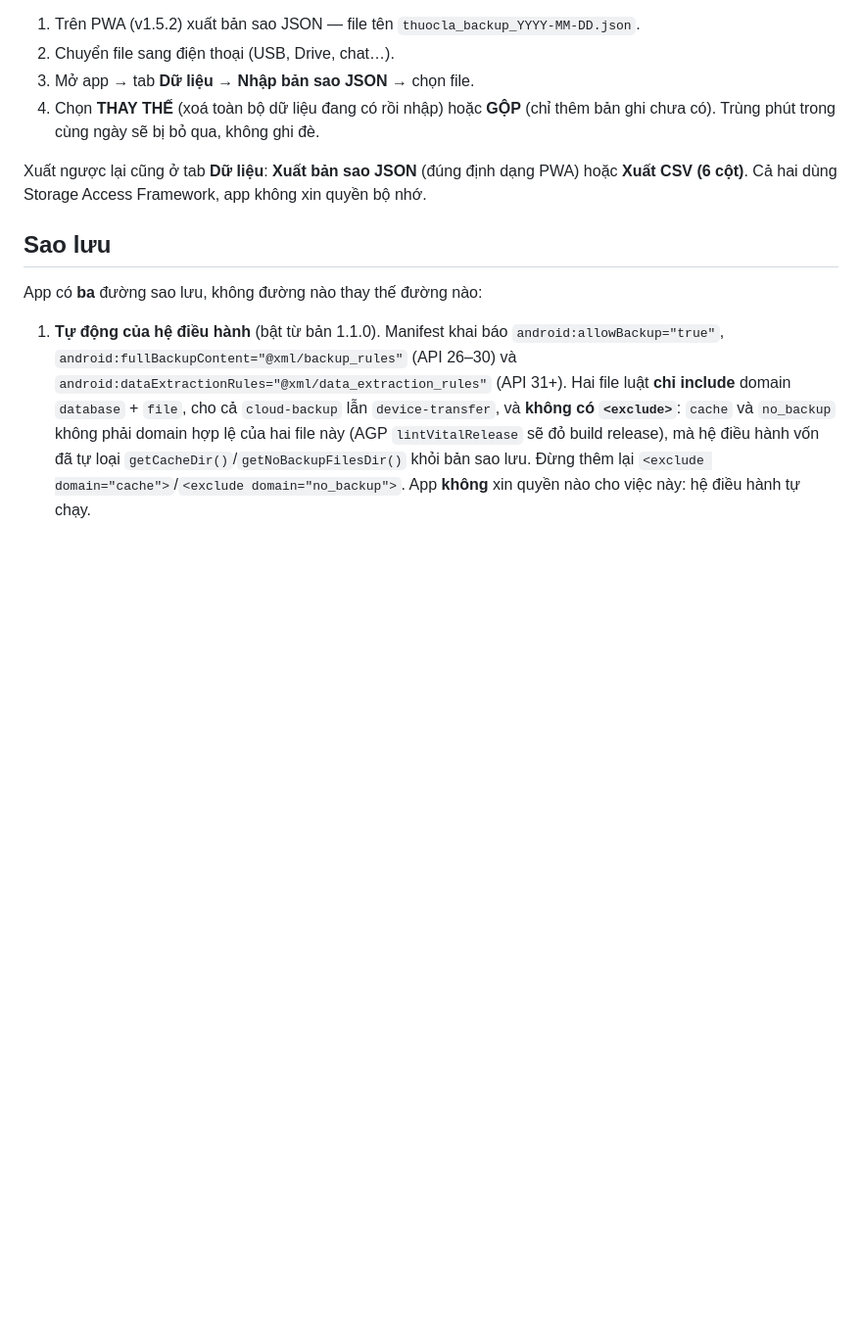
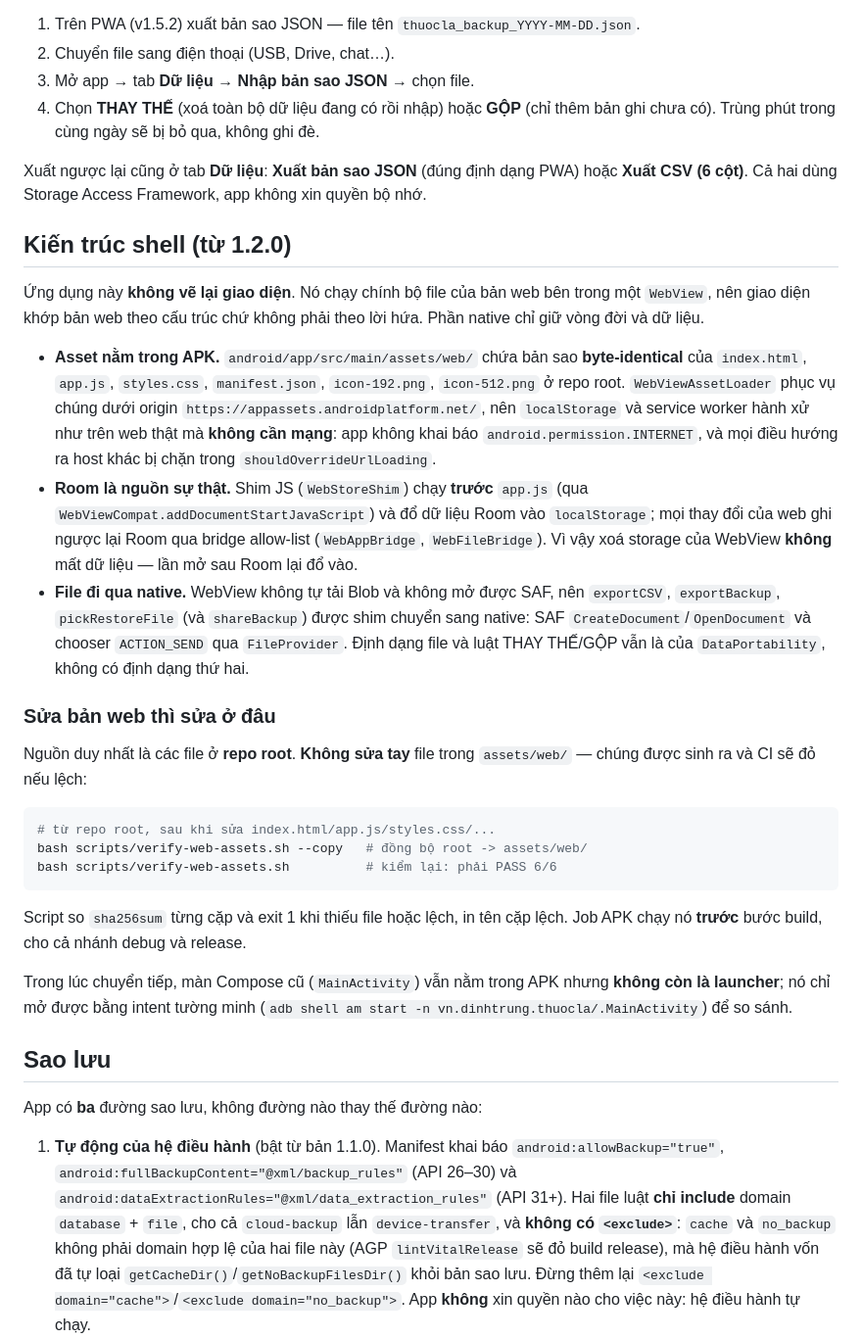
Before and after one commit to dinhtrung/thuocla-tracker, a Markdown page: android/README-android.md, the part around the change. Shown at 98% size. Drawn GitHub-style; blank space fills up the shorter version.

Commit message:
docs(android): README kiến trúc shell + nghiệm thu offline S5 (5.1-5.3)
5.1 offline proof on emulator-5554: airplane_mode_on=1, active network none,
install -> 0 điếu -> +1 -> am force-stop -> mở lại = 1 điếu (Room + UI).
logcat appassets = 0 lines; no INTERNET permission in the APK.

5.2 cold start 597/619/622 ms, ~100 MB PSS; Compose MainActivity
887/907/913 ms, ~72 MB PSS on the same APK and device.

5.3 README: shell architecture section — assets in the APK, Room as the
source of truth, file actions through SAF/FileProvider, and the
verify-web-assets.sh workflow with the no-hand-edit rule.

5.4 stays unticked: gated on Trung's real-phone confirmation.

````diff
--- a/android/README-android.md
+++ b/android/README-android.md
@@ -89,6 +89,44 @@ Khôi phục dữ liệu từ PWA:
 Xuất ngược lại cũng ở tab **Dữ liệu**: **Xuất bản sao JSON** (đúng định dạng PWA) hoặc
 **Xuất CSV (6 cột)**. Cả hai dùng Storage Access Framework, app không xin quyền bộ nhớ.
 
+## Kiến trúc shell (từ 1.2.0)
+
+Ứng dụng này **không vẽ lại giao diện**. Nó chạy chính bộ file của bản web bên trong một `WebView`,
+nên giao diện khớp bản web theo cấu trúc chứ không phải theo lời hứa. Phần native chỉ giữ vòng đời và
+dữ liệu.
+
+- **Asset nằm trong APK.** `android/app/src/main/assets/web/` chứa bản sao **byte-identical** của
+  `index.html`, `app.js`, `styles.css`, `manifest.json`, `icon-192.png`, `icon-512.png` ở repo root.
+  `WebViewAssetLoader` phục vụ chúng dưới origin `https://appassets.androidplatform.net/`, nên
+  `localStorage` và service worker hành xử như trên web thật mà **không cần mạng**: app không khai báo
+  `android.permission.INTERNET`, và mọi điều hướng ra host khác bị chặn trong `shouldOverrideUrlLoading`.
+- **Room là nguồn sự thật.** Shim JS (`WebStoreShim`) chạy **trước** `app.js` (qua
+  `WebViewCompat.addDocumentStartJavaScript`) và đổ dữ liệu Room vào `localStorage`; mọi thay đổi của
+  web ghi ngược lại Room qua bridge allow-list (`WebAppBridge`, `WebFileBridge`). Vì vậy xoá storage
+  của WebView **không** mất dữ liệu — lần mở sau Room lại đổ vào.
+- **File đi qua native.** WebView không tự tải Blob và không mở được SAF, nên `exportCSV`,
+  `exportBackup`, `pickRestoreFile` (và `shareBackup`) được shim chuyển sang native: SAF
+  `CreateDocument`/`OpenDocument` và chooser `ACTION_SEND` qua `FileProvider`. Định dạng file và luật
+  THAY THẾ/GỘP vẫn là của `DataPortability`, không có định dạng thứ hai.
+
+### Sửa bản web thì sửa ở đâu
+
+Nguồn duy nhất là các file ở **repo root**. **Không sửa tay** file trong `assets/web/` — chúng được
+sinh ra và CI sẽ đỏ nếu lệch:
+
+```bash
+# từ repo root, sau khi sửa index.html/app.js/styles.css/...
+bash scripts/verify-web-assets.sh --copy   # đồng bộ root -> assets/web/
+bash scripts/verify-web-assets.sh          # kiểm lại: phải PASS 6/6
+```
+
+Script so `sha256sum` từng cặp và exit 1 khi thiếu file hoặc lệch, in tên cặp lệch. Job APK chạy nó
+**trước** bước build, cho cả nhánh debug và release.
+
+Trong lúc chuyển tiếp, màn Compose cũ (`MainActivity`) vẫn nằm trong APK nhưng **không còn là
+launcher**; nó chỉ mở được bằng intent tường minh (`adb shell am start -n
+vn.dinhtrung.thuocla/.MainActivity`) để so sánh.
+
 ## Sao lưu
 
 App có **ba** đường sao lưu, không đường nào thay thế đường nào:
````
Also changed, not shown: 1 other file.
